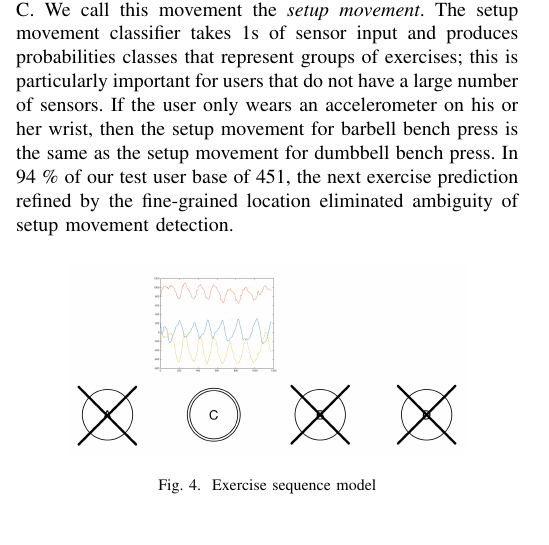
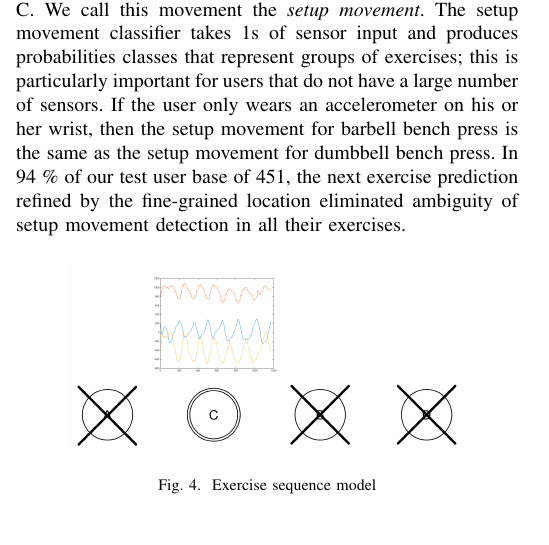
Before and after one commit to eigengo/spark-reference-architecture, a LaTeX paper (sensordata-batch-ml/root.tex): part of one column of page 2 of 3, cut so that both start at the same text. Compiled offline with pdfLaTeX.

Commit message:
Moar text

```diff
--- a/sensordata-batch-ml/root.tex
+++ b/sensordata-batch-ml/root.tex
@@ -104,7 +104,7 @@ To make the next-exercise prediction more accurate, the mobile application uses
 	\end{center}
 \end{figure}
 
-With the fine-grained location data available, the application is \emph{expecting} to see a movement that precedes exercises A or C. We call this movement the \emph{setup movement}. The setup movement classifier takes 1s of sensor input and produces probabilities classes that represent groups of exercises; this is particularly important for users that do not have a large number of sensors. If the user only wears an accelerometer on his or her wrist, then the setup movement for barbell bench press is the same as the setup movement for dumbbell bench press. In 94 \% of our test user base of 451, the next exercise prediction refined by the fine-grained location eliminated ambiguity of setup movement detection.
+With the fine-grained location data available, the application is \emph{expecting} to see a movement that precedes exercises A or C. We call this movement the \emph{setup movement}. The setup movement classifier takes 1s of sensor input and produces probabilities classes that represent groups of exercises; this is particularly important for users that do not have a large number of sensors. If the user only wears an accelerometer on his or her wrist, then the setup movement for barbell bench press is the same as the setup movement for dumbbell bench press. In 94 \% of our test user base of 451, the next exercise prediction refined by the fine-grained location eliminated ambiguity of setup movement detection in all their exercises.
 
 \begin{figure}[hb]
 	\begin{center}
```
